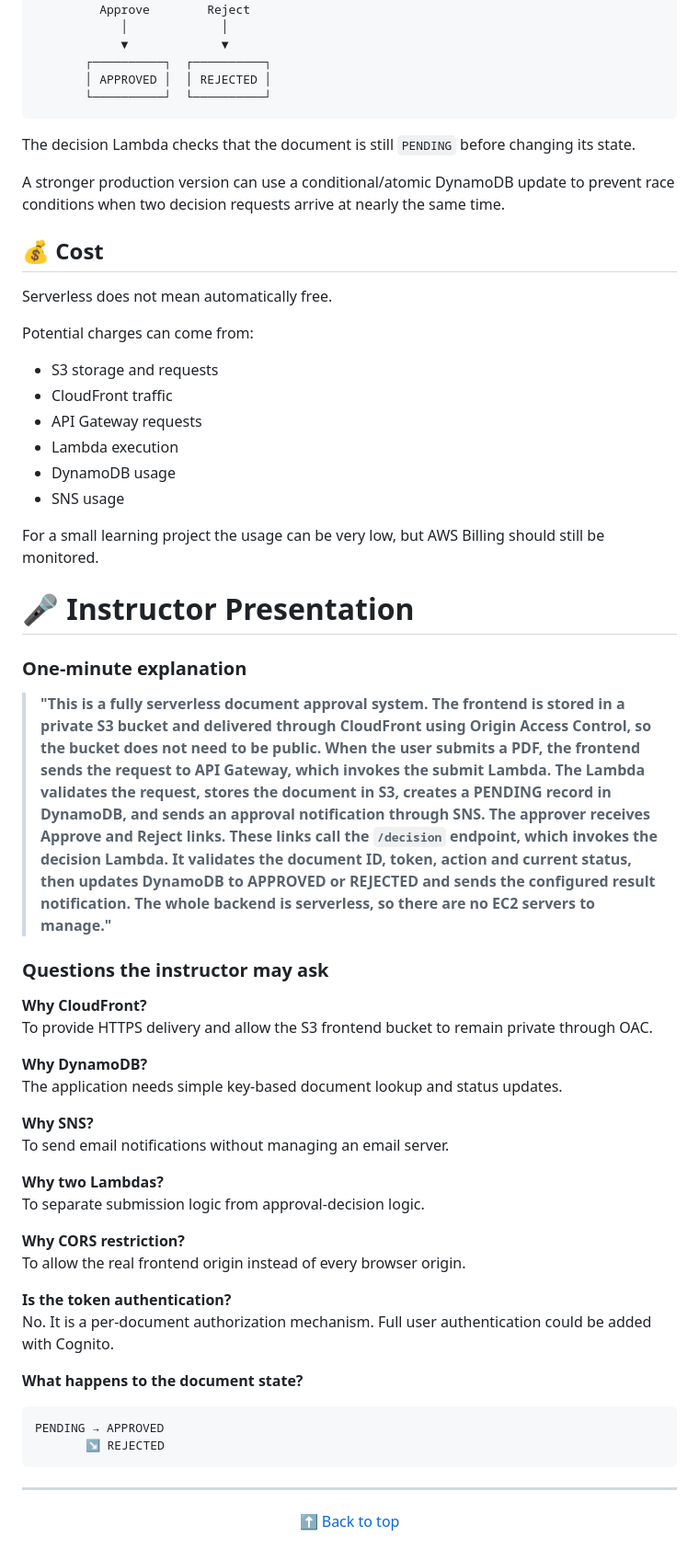
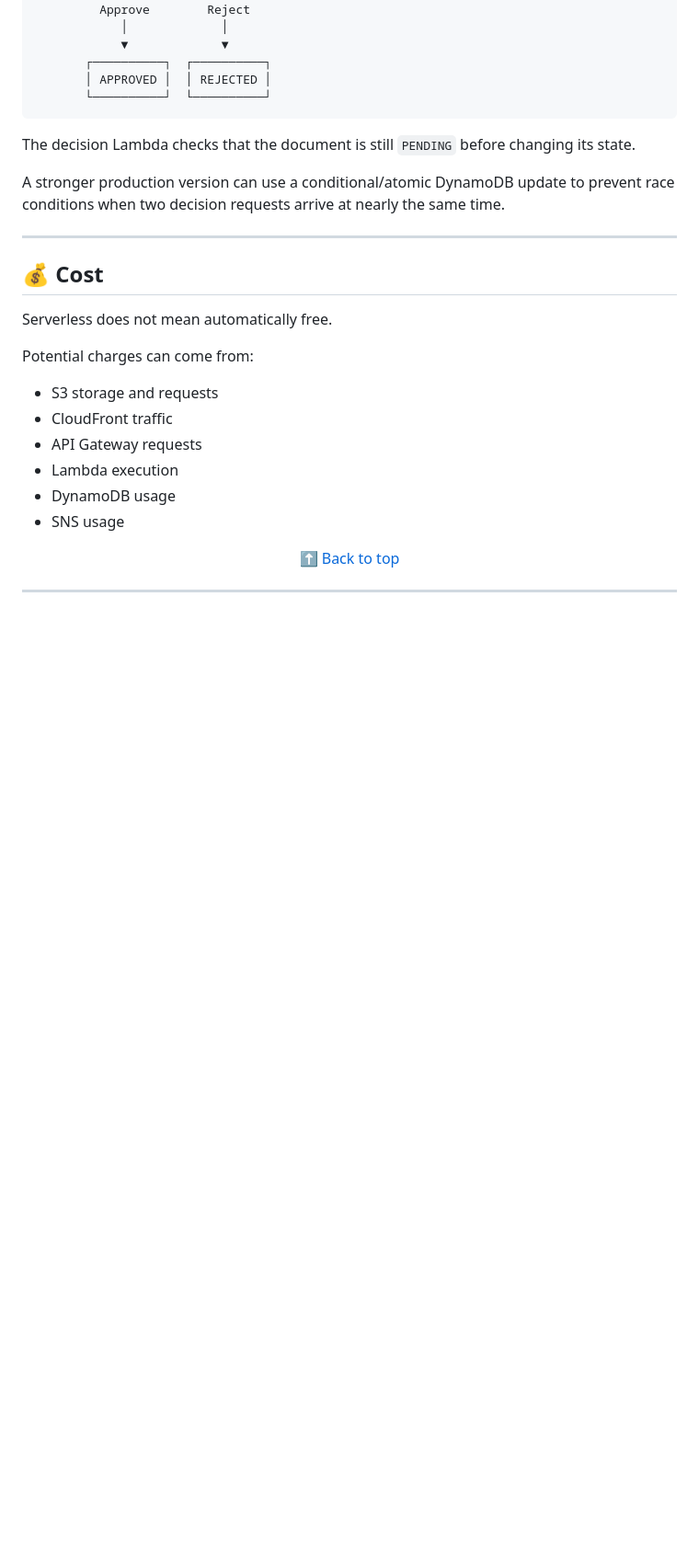
Before and after one commit to mohammed-elbestawy/AWS-Document-Approval-System-Project, a Markdown page: CONCEPTS.md, the part around one of its changes. Shown at 92% size. Drawn GitHub-style; blank space fills up the shorter version.

Commit message:
Revise CONCEPTS.md for clarity and organization
Updated the CONCEPTS.md file to enhance clarity and organization of design concepts and rationale for the project. Removed the instructor presentation section and added additional explanations for architecture, serverless design, and AWS services used.

````diff
--- a/CONCEPTS.md
+++ b/CONCEPTS.md
@@ -221,6 +253,8 @@ A stronger production version can use a conditional/atomic DynamoDB update to pr
 
 <a id="cost"></a>
 
+---
+
 ## 💰 Cost
 
 Serverless does not mean automatically free.
@@ -234,47 +268,10 @@ Potential charges can come from:
 - DynamoDB usage
 - SNS usage
 
-For a small learning project the usage can be very low, but AWS Billing should still be monitored.
-
-<a id="presentation"></a>
-
-# 🎤 Instructor Presentation
-
-### One-minute explanation
-
-> **"This is a fully serverless document approval system. The frontend is stored in a private S3 bucket and delivered through CloudFront using Origin Access Control, so the bucket does not need to be public. When the user submits a PDF, the frontend sends the request to API Gateway, which invokes the submit Lambda. The Lambda validates the request, stores the document in S3, creates a PENDING record in DynamoDB, and sends an approval notification through SNS. The approver receives Approve and Reject links. These links call the `/decision` endpoint, which invokes the decision Lambda. It validates the document ID, token, action and current status, then updates DynamoDB to APPROVED or REJECTED and sends the configured result notification. The whole backend is serverless, so there are no EC2 servers to manage."**
-
-### Questions the instructor may ask
-
-**Why CloudFront?**
-To provide HTTPS delivery and allow the S3 frontend bucket to remain private through OAC.
-
-**Why DynamoDB?**
-The application needs simple key-based document lookup and status updates.
-
-**Why SNS?**
-To send email notifications without managing an email server.
-
-**Why two Lambdas?**
-To separate submission logic from approval-decision logic.
-
-**Why CORS restriction?**
-To allow the real frontend origin instead of every browser origin.
-
-**Is the token authentication?**
-No. It is a per-document authorization mechanism. Full user authentication could be added with Cognito.
-
-**What happens to the document state?**
-
-```text
-PENDING → APPROVED
-       ↘ REJECTED
-```
-
----
-
 <div align="center">
 
 [⬆️ Back to top](#top)
 
+---
+
 </div>
````
Also changed, not shown: other parts of CONCEPTS.md (+32 -0 lines).
